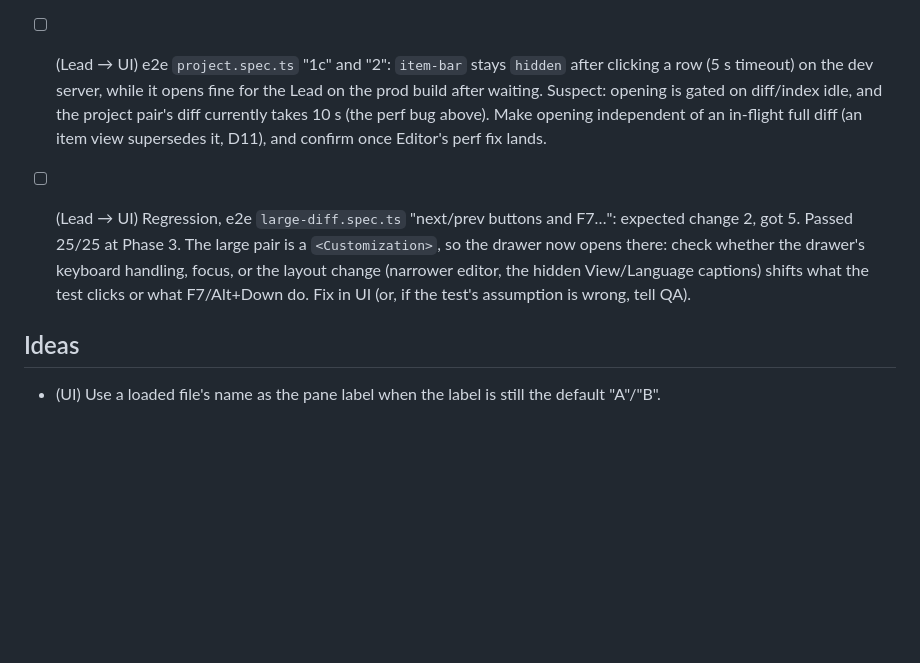
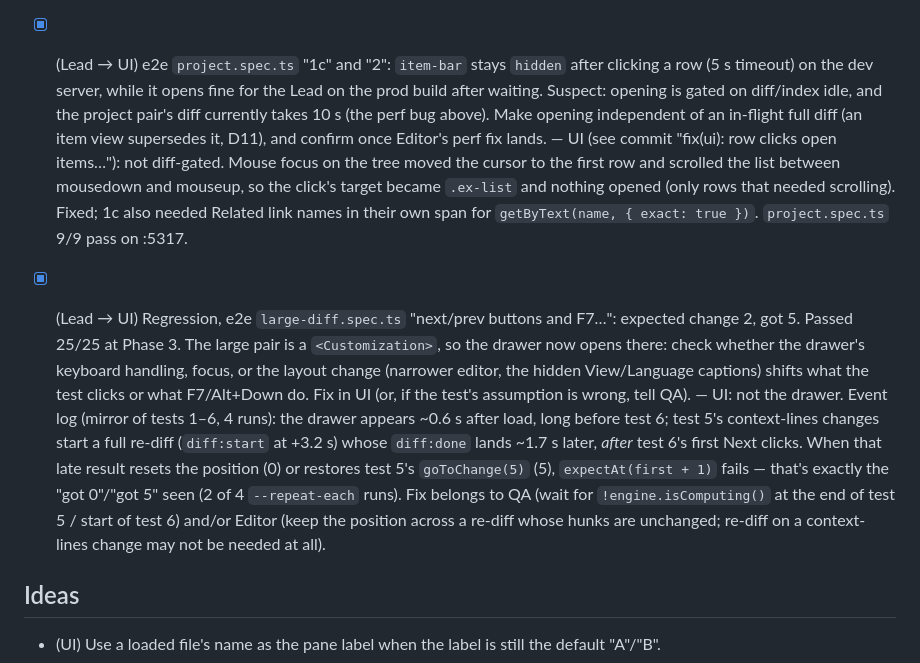
Before and after one commit to ParkerTonra/sidediff, a Markdown page: docs/STATUS.md, the part around the change. GitHub-like rendering; blank space fills up the shorter version.

Commit message:
docs(status): UI phase 4 integration bugs triaged
Co-Authored-By: Claude Opus 5.5 <noreply@anthropic.com>

```diff
--- a/docs/STATUS.md
+++ b/docs/STATUS.md
@@ -161,8 +161,8 @@ Each agent keeps its own section current: **Doing**, **Done** (with what was mea
 - [ ] (Lead → Editor) **High, perf: one long changed line makes the whole diff hit the 10 s budget.** Repro (prod build): load `fixtures/project-a.xml` / `-b.xml` (1 MB each): stats "60 changes 10.00 s · approximate (time limit hit)". Replacing every `pageSource="…"` value with `x` on both sides: 0.29 s. The pair has a changed 20,477-char base64 line; real exports have `pageSource` lines up to ~36k chars, so real projects hit this. Expected: lines over a threshold (e.g. 1,000 chars) don't get char-level diffing: diff lines by content/hash, and report a changed long line as a whole-line modification without inner changes (or a cheap prefix/suffix trim). Diff of this pair < 1 s, intra-line still on for normal lines. Add a test and a bench line on the project pair.
 - [ ] (Lead → Editor) Low: `closeView` restores scroll but resets the change position. Repro: project pair, `goToChange(40)` → "change 40 of 60", open any item, Back: viewport is back at the same lines but the counter says "change 0 of 60". Restore the position index too.
 - [ ] (Lead → Editor/UI) e2e `project.spec.ts` "5. whole-text undo": after paste-replace, B's text is still the full project instead of the pasted `using System;…` (expected 2 lines, got 19,885). Owners: check whether the paste fast path fires in the test (Editor) or the test's paste route (QA), then fix the owner's side.
-- [ ] (Lead → UI) e2e `project.spec.ts` "1c" and "2": `item-bar` stays `hidden` after clicking a row (5 s timeout) on the dev server, while it opens fine for the Lead on the prod build after waiting. Suspect: opening is gated on diff/index idle, and the project pair's diff currently takes 10 s (the perf bug above). Make opening independent of an in-flight full diff (an item view supersedes it, D11), and confirm once Editor's perf fix lands.
-- [ ] (Lead → UI) Regression, e2e `large-diff.spec.ts` "next/prev buttons and F7…": expected change 2, got 5. Passed 25/25 at Phase 3. The large pair is a `<Customization>`, so the drawer now opens there: check whether the drawer's keyboard handling, focus, or the layout change (narrower editor, the hidden View/Language captions) shifts what the test clicks or what F7/Alt+Down do. Fix in UI (or, if the test's assumption is wrong, tell QA).
+- [x] (Lead → UI) e2e `project.spec.ts` "1c" and "2": `item-bar` stays `hidden` after clicking a row (5 s timeout) on the dev server, while it opens fine for the Lead on the prod build after waiting. Suspect: opening is gated on diff/index idle, and the project pair's diff currently takes 10 s (the perf bug above). Make opening independent of an in-flight full diff (an item view supersedes it, D11), and confirm once Editor's perf fix lands. — UI (see commit "fix(ui): row clicks open items…"): not diff-gated. Mouse focus on the tree moved the cursor to the first row and scrolled the list between mousedown and mouseup, so the click's target became `.ex-list` and nothing opened (only rows that needed scrolling). Fixed; 1c also needed Related link names in their own span for `getByText(name, { exact: true })`. `project.spec.ts` 9/9 pass on :5317.
+- [x] (Lead → UI) Regression, e2e `large-diff.spec.ts` "next/prev buttons and F7…": expected change 2, got 5. Passed 25/25 at Phase 3. The large pair is a `<Customization>`, so the drawer now opens there: check whether the drawer's keyboard handling, focus, or the layout change (narrower editor, the hidden View/Language captions) shifts what the test clicks or what F7/Alt+Down do. Fix in UI (or, if the test's assumption is wrong, tell QA). — UI: not the drawer. Event log (mirror of tests 1–6, 4 runs): the drawer appears ~0.6 s after load, long before test 6; test 5's context-lines changes start a full re-diff (`diff:start` at +3.2 s) whose `diff:done` lands ~1.7 s later, *after* test 6's first Next clicks. When that late result resets the position (0) or restores test 5's `goToChange(5)` (5), `expectAt(first + 1)` fails — that's exactly the "got 0"/"got 5" seen (2 of 4 `--repeat-each` runs). Fix belongs to QA (wait for `!engine.isComputing()` at the end of test 5 / start of test 6) and/or Editor (keep the position across a re-diff whose hunks are unchanged; re-diff on a context-lines change may not be needed at all).
 
 ## Ideas
 - (UI) Use a loaded file's name as the pane label when the label is still the default "A"/"B".
```
